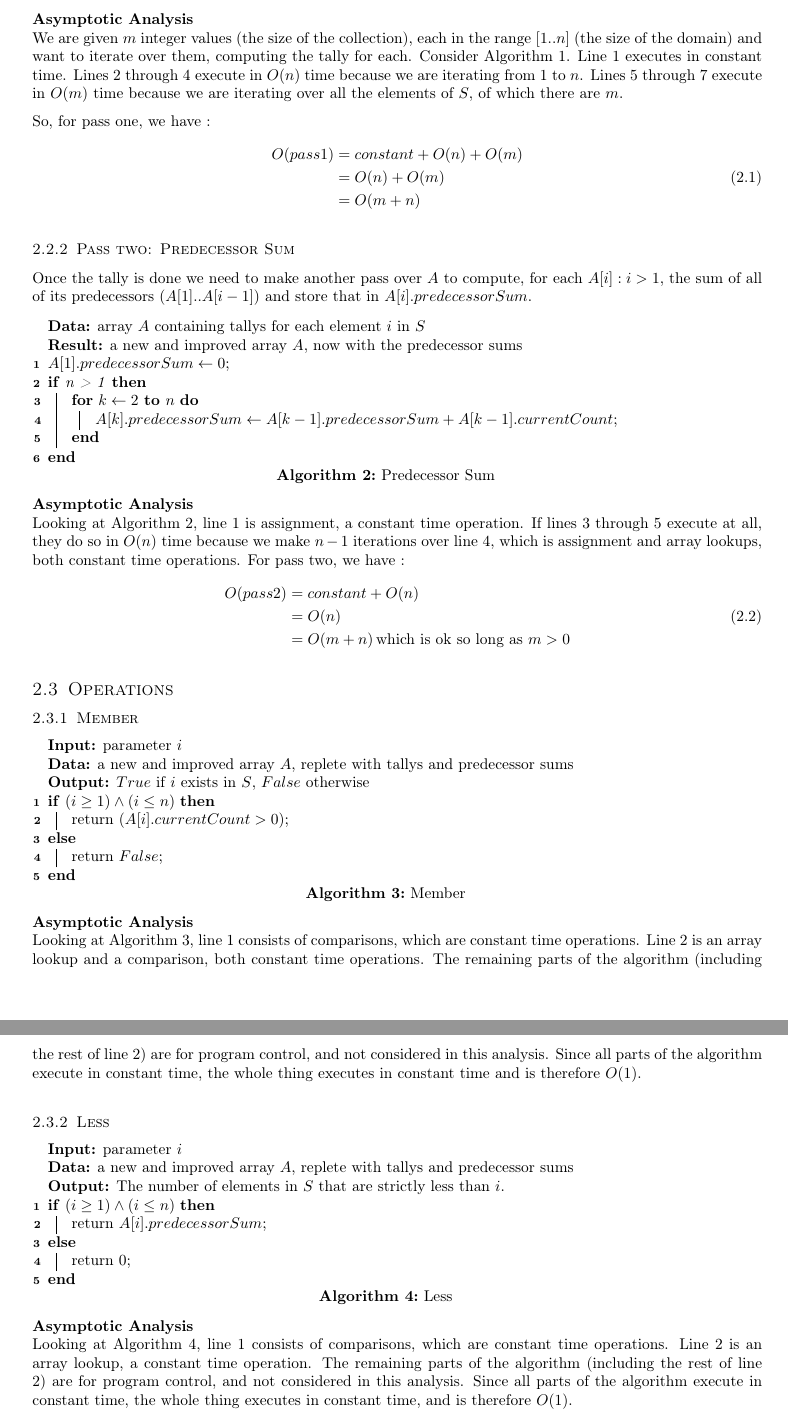
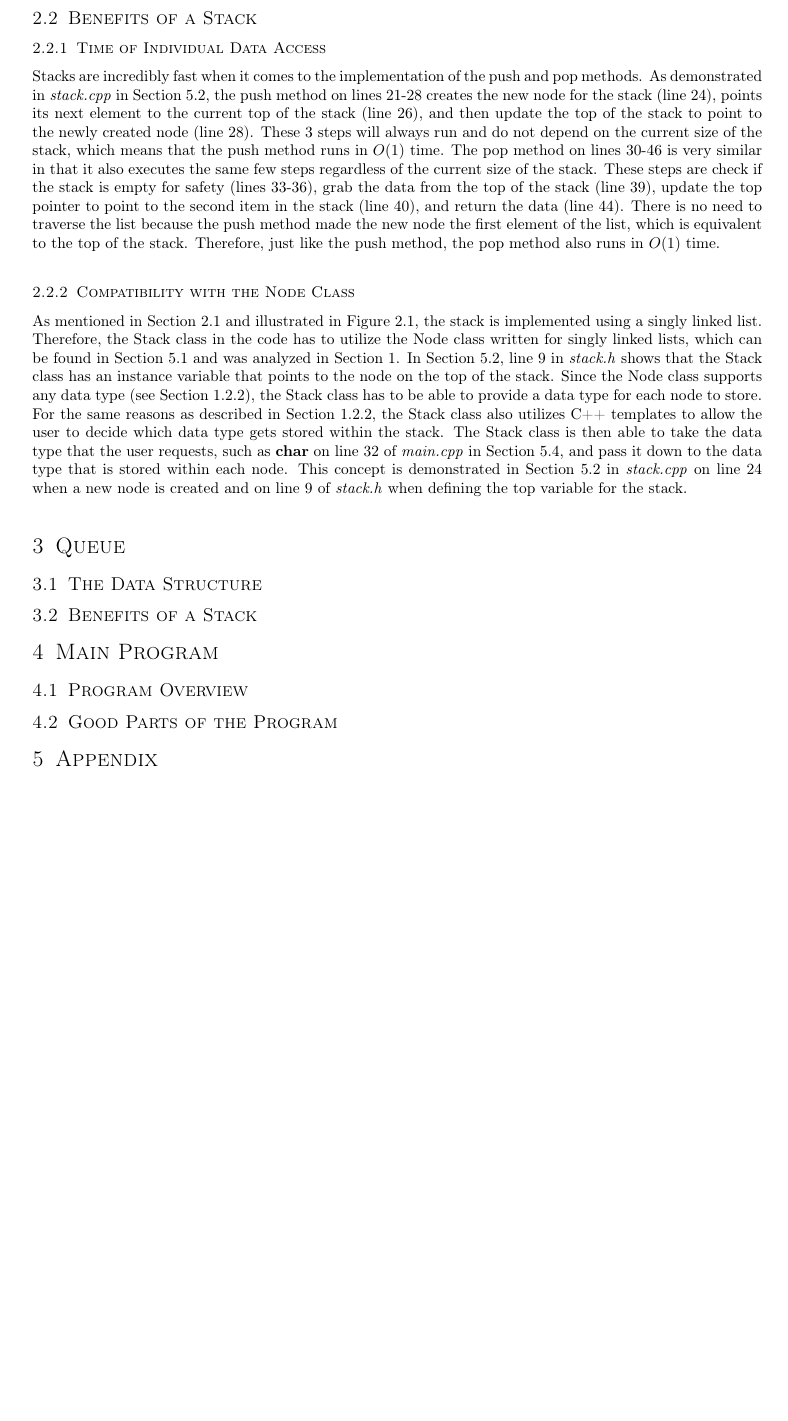
Before and after one commit to joshuaseligman/algo-f22, a LaTeX problem sheet (assignment1/latexWriteup/assignment1.tex): two parts of pages 3 and 4 of 14 before the commit and part of page 3 of 9 after it, the two joined at a grey line, cut at the place of the change, the shorter picture padded with empty space. Compiled offline with pdfLaTeX.

Commit message:
Wrote the stack section

```diff
--- a/assignment1/latexWriteup/assignment1.tex
+++ b/assignment1/latexWriteup/assignment1.tex
@@ -113,0 +126,31 @@ the user is able to specify the type of data they want to store, which is a stri
+    \label{figure:stack}
+ \end{figure}
+
+\subsection{Benefits of a Stack}
+\subsubsection{Time of Individual Data Access}
+Stacks are incredibly fast when it comes to the implementation of the push and pop methods. As demonstrated in \textit{stack.cpp} in Section \ref{stackListing},
+the push method on lines 21-28 creates the new node for the stack (line 24), points its next element to the current top of the stack (line 26), and then update the top of the stack to
+point to the newly created node (line 28). These 3 steps will always run and do not depend on the current size of the stack, which means that the push method runs in $O(1)$ time.
+The pop method on lines 30-46 is very similar in that it also executes the same few steps regardless of the current size of the stack. These steps are check if the stack is empty for safety (lines 33-36),
+grab the data from the top of the stack (line 39), update the top pointer to point to the second item in the stack (line 40), and return the data (line 44). There is no need to traverse the list because the push
+method made the new node the first element of the list, which is equivalent to the top of the stack. Therefore, just like the push method, the pop method also runs in $O(1)$ time.
+
+\subsubsection{Compatibility with the Node Class}
+As mentioned in Section \ref{stackDataStructure} and illustrated in Figure \ref{figure:stack}, the stack is implemented using a singly linked list. Therefore, the Stack
+class in the code has to utilize the Node class written for singly linked lists, which can be found in Section \ref{nodeListing} and was analyzed in Section \ref{linkedListSection}.
+In Section \ref{stackListing}, line 9 in \textit{stack.h} shows that the Stack class has an instance variable that points to the node on the top of the stack. Since the Node
+class supports any data type (see Section \ref{linkedListDataType}), the Stack class has to be able to provide a data type for each node to store. For the same reasons as
+described in Section \ref{linkedListDataType}, the Stack class also utilizes C++ templates to allow the user to decide which data type gets stored within the stack.
+The Stack class is then able to take the data type that the user requests, such as \textbf{char} on line 32 of \textit{main.cpp} in Section \ref{mainProgramListing},
+and pass it down to the data type that is stored within each node. This concept is demonstrated in Section \ref{stackListing} in \textit{stack.cpp} on
+line 24 when a new node is created and on line 9 of \textit{stack.h} when defining the top variable for the stack.
+
+\section{Queue}
+\subsection{The Data Structure}
+
+\subsection{Benefits of a Stack}
+
+\section{Main Program}
+\subsection{Program Overview}
+
+\subsection{Good Parts of the Program}
@@ -161,98 +205,94 @@ For each element $i$ in $S$ we'll store its number of occurrences at $A[i].curre
 
-\textbf{Asymptotic Analysis} \\
-We are given $m$ integer values (the size of the collection), each in the range $[1..n]$ (the size of the domain) and want to iterate over them, computing the tally for each.
-Consider Algorithm~\ref{algorithm:tally}.
-Line 1 executes in constant time.
-Lines 2 through 4 execute in $O(n)$ time because we are iterating from 1 to $n$.
-Lines 5 through 7 execute in $O(m)$ time because we are iterating over all the elements of $S$, of which there are $m$.
+% \textbf{Asymptotic Analysis} \\
+% We are given $m$ integer values (the size of the collection), each in the range $[1..n]$ (the size of the domain) and want to iterate over them, computing the tally for each.
+% Consider Algorithm~\ref{algorithm:tally}.
+% Line 1 executes in constant time.
+% Lines 2 through 4 execute in $O(n)$ time because we are iterating from 1 to $n$.
+% Lines 5 through 7 execute in $O(m)$ time because we are iterating over all the elements of $S$, of which there are $m$.
 
-% This is how you include an equation:
+% % This is how you include an equation:
 
-So, for pass one, we have :
-\begin{equation}
-   \label{equation:pass1}
-   \begin{split}
-   O(pass1) & = constant + O(n) + O(m)\\
-            & = O(n) + O(m)\\
-            & = O(m+n)
-   \end{split}
-\end{equation}
+% So, for pass one, we have :
+% \begin{equation}
+%    \label{equation:pass1}
+%    \begin{split}
+%    O(pass1) & = constant + O(n) + O(m)\\
+%             & = O(n) + O(m)\\
+%             & = O(m+n)
+%    \end{split}
+% \end{equation}
 
-\subsubsection{Pass two: Predecessor Sum}
-Once the tally is done we need to make another pass over $A$ to compute, for each $A[i] : i>1$,
-the sum of all of its predecessors ($A[1] .. A[i-1]$) and store that in $A[i].predecessorSum$.
+% \subsubsection{Pass two: Predecessor Sum}
+% Once the tally is done we need to make another pass over $A$ to compute, for each $A[i] : i>1$,
+% the sum of all of its predecessors ($A[1] .. A[i-1]$) and store that in $A[i].predecessorSum$.
 
-\begin{algorithm}[H]
-    \SetAlgoLined
-    \caption{Predecessor Sum}
-    \label{algorithm:predecessorSum}
-    \KwData{array $A$ containing tallys for each element $i$ in $S$}
-    \KwResult{a new and improved array $A$, now with the predecessor sums}
+% \begin{algorithm}[H]
+%     \SetAlgoLined
+%     \caption{Predecessor Sum}
+%     \label{algorithm:predecessorSum}
+%     \KwData{array $A$ containing tallys for each element $i$ in $S$}
+%     \KwResult{a new and improved array $A$, now with the predecessor sums}
 
-    $A[1].predecessorSum \leftarrow 0$\;
-   \If {n > 1} {
-       \For{$k\leftarrow 2$ \KwTo $n$}{
-            $A[k].predecessorSum \leftarrow A[k-1].predecessorSum + A[k-1].currentCount$\;
-        }
-   }
-\end{algorithm}
+%     $A[1].predecessorSum \leftarrow 0$\;
+%    \If {n > 1} {
+%        \For{$k\leftarrow 2$ \KwTo $n$}{
+%             $A[k].predecessorSum \leftarrow A[k-1].predecessorSum + A[k-1].currentCount$\;
+%         }
+%    }
+% \end{algorithm}
 
-\textbf{Asymptotic Analysis}\\
-Looking at Algorithm~\ref{algorithm:predecessorSum}, line 1 is assignment, a constant time operation.
-If lines 3 through 5 execute at all, they do so in $O(n)$ time because we make $n - 1$ iterations over line 4, which is assignment and array lookups, both constant time operations.
-For pass two, we have :
-\begin{equation}
-   \label{equation:pass2}
-   \begin{split}
-       O(pass2) & = constant + O(n) \\
-                & = O(n) \\
-                & = O(m+n) \, \text{which is ok so long as $m > 0$}
-    \end{split}
-\end{equation}
+% \textbf{Asymptotic Analysis}\\
+% Looking at Algorithm~\ref{algorithm:predecessorSum}, line 1 is assignment, a constant time operation.
+% If lines 3 through 5 execute at all, they do so in $O(n)$ time because we make $n - 1$ iterations over line 4, which is assignment and array lookups, both constant time operations.
+% For pass two, we have :
+% \begin{equation}
+%    \label{equation:pass2}
+%    \begin{split}
+%        O(pass2) & = constant + O(n) \\
+%                 & = O(n) \\
+%                 & = O(m+n) \, \text{which is ok so long as $m > 0$}
+%     \end{split}
+% \end{equation}
 
 
-\subsection{Operations}\label{operations}
+% \subsection{Operations}\label{operations}
 
-\subsubsection{Member}
+% \subsubsection{Member}
 
-\begin{algorithm}[H]
-    \SetAlgoLined
-    \caption{Member}
-    \label{algorithm:member}
-    \KwIn{parameter $i$}
-    \KwData{a new and improved array $A$, replete with tallys and predecessor sums}
-    \KwOut{$True$ if $i$ exists in $S$, $False$ otherwise}
+% \begin{algorithm}[H]
+%     \SetAlgoLined
+%     \caption{Member}
+%     \label{algorithm:member}
+%     \KwIn{parameter $i$}
+%     \KwData{a new and improved array $A$, replete with tallys and predecessor sums}
+%     \KwOut{$True$ if $i$ exists in $S$, $False$ otherwise}
 
-    \eIf {$(i \ge 1) \land (i \le n)$} {
-        return $(A[i].currentCount > 0)$\;
-    } {
-        return $False$\;
-   }
-\end{algorithm}
+%     \eIf {$(i \ge 1) \land (i \le n)$} {
+%         return $(A[i].currentCount > 0)$\;
+%     } {
+%         return $False$\;
+%    }
+% \end{algorithm}
 
-\textbf{Asymptotic Analysis}\\
-Looking at Algorithm~\ref{algorithm:member}, line 1 consists of comparisons, which are constant time operations.
-Line 2 is an array lookup and a comparison, both constant time operations.
-The remaining parts of the algorithm (including the rest of line 2) are for program control, and not considered in this analysis. Since all parts of the algorithm execute in constant time, the whole thing executes in constant time and is therefore $O(1)$.
+% \textbf{Asymptotic Analysis}\\
+% Looking at Algorithm~\ref{algorithm:member}, line 1 consists of comparisons, which are constant time operations.
+% Line 2 is an array lookup and a comparison, both constant time operations.
+% The remaining parts of the algorithm (including the rest of line 2) are for program control, and not considered in this analysis. Since all parts of the algorithm execute in constant time, the whole thing executes in constant time and is therefore $O(1)$.
 
-\subsubsection{Less}
+% \subsubsection{Less}
 
-\begin{algorithm}[H]
-    \SetAlgoLined
-    \caption{Less}
-    \label{algorithm:less}
-    \KwIn{parameter $i$}
-    \KwData{a new and improved array $A$, replete with tallys and predecessor sums}
-    \KwOut{The number of elements in $S$ that are strictly less than $i$.}
+% \begin{algorithm}[H]
+%     \SetAlgoLined
+%     \caption{Less}
+%     \label{algorithm:less}
+%     \KwIn{parameter $i$}
+%     \KwData{a new and improved array $A$, replete with tallys and predecessor sums}
+%     \KwOut{The number of elements in $S$ that are strictly less than $i$.}
 
-    \eIf {$(i \ge 1) \land (i \le n)$} {
-        return $A[i].predecessorSum$\;
-    } {
-        return 0\;
-   }
-\end{algorithm}
+%     \eIf {$(i \ge 1) \land (i \le n)$} {
+%         return $A[i].predecessorSum$\;
+%     } {
+%         return 0\;
+%    }
+% \end{algorithm}
 
-\textbf{Asymptotic Analysis}\\
-Looking at Algorithm~\ref{algorithm:less}, line 1 consists of comparisons, which are constant time operations.
-Line 2 is an array lookup, a constant time operation.
-The remaining parts of the algorithm (including the rest of line 2) are for program control, and not considered in this analysis. Since all parts of the algorithm execute in constant time, the whole thing executes in constant time, and is therefore $O(1)$.
@@ -285,2 +329 @@ The remaining parts of the algorithm (including the rest of line 2) are for prog
 
-\pagebreak
```
Also changed, not shown: assignment1/latexWriteup/assignment1.pdf, assignment1/latexWriteup/stack.png (added), assignment1/latexWriteup/assignment1.tex (196 more changed lines).
